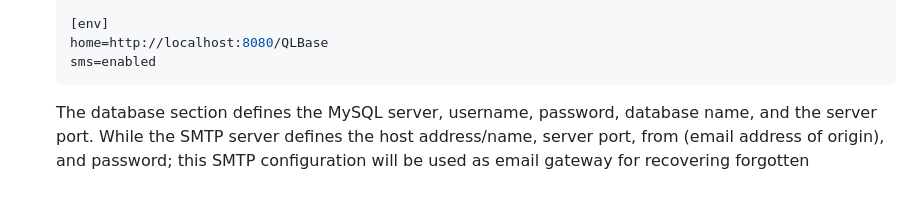
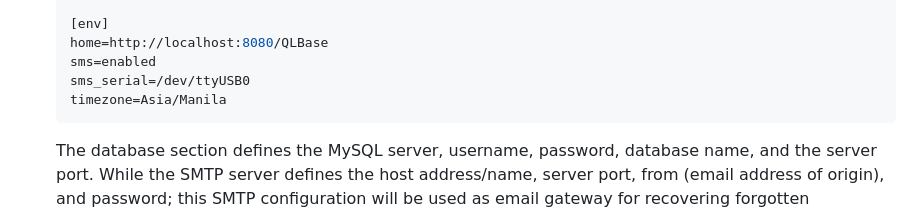
Before and after one commit to nthnn/QLBase, a Markdown page: README.md, the part around the change. GitHub-like rendering; blank space fills up the shorter version.

````diff
--- a/README.md
+++ b/README.md
@@ -136,6 +136,8 @@ To simplify the deployment process of QLBase, a `deploy.sh` bash script is provi
     [env]
     home=http://localhost:8080/QLBase
     sms=enabled
+    sms_serial=/dev/ttyUSB0
+    timezone=Asia/Manila
     ```
 
     The database section defines the MySQL server, username, password, database name, and the server port. While the SMTP server defines the host address/name, server port, from (email address of origin), and password; this SMTP configuration will be used as email gateway for recovering forgotten passwords of users. The SMS service enability can also be configured with either "enabled" or "disabled" value. And lastly, the environment section defines the root URL of the current QLBase runtime.
````
